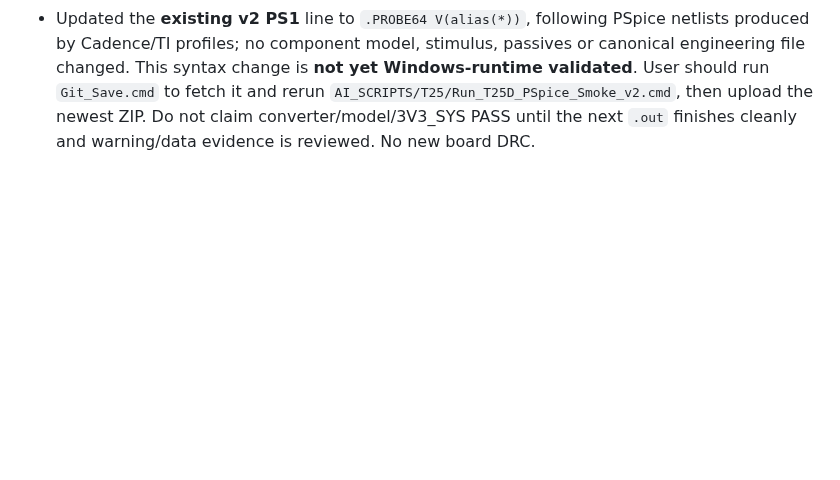
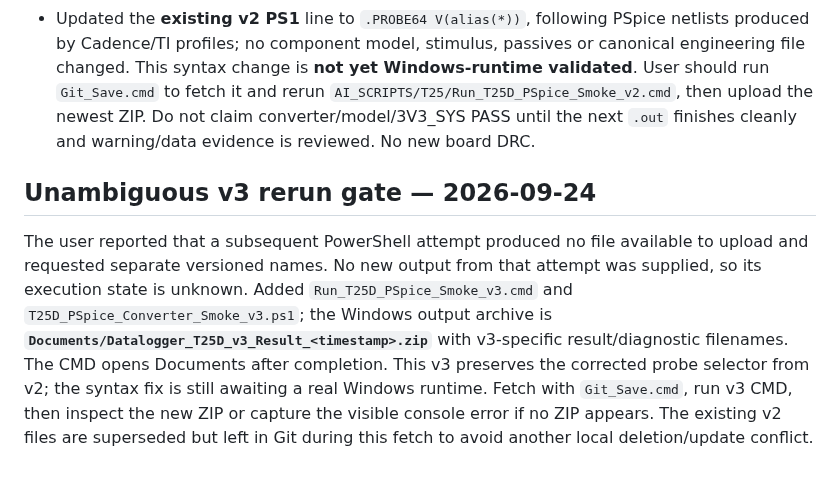
Before and after one commit to mohammadhpp/Datalogger-RevA, a Markdown page: AI_CONTINUITY/T25D_PSPICE_25P1_INSTALL_AND_CONVERTER_SMOKE.md, the part around the change. Rendered like a GitHub page; blank space fills up the shorter version.

Commit message:
Document distinct v3 smoke runner after missing PowerShell output report

```diff
--- a/AI_CONTINUITY/T25D_PSPICE_25P1_INSTALL_AND_CONVERTER_SMOKE.md
+++ b/AI_CONTINUITY/T25D_PSPICE_25P1_INSTALL_AND_CONVERTER_SMOKE.md
@@ -44,3 +44,7 @@ The `.ps1` and `.cmd` were inspected statically against the actual TI `.SUBCKT`
 - User provided `Datalogger_T25D_Result_20260924_150032.zip` (ZIP SHA256 `f9c1ee71dd80b4e1120bc30ad889220c69625d6731c8da23f9cbd1ba06f9fe73`). It contains result, installation diagnostic, console, generated input deck, and PSpice `.out`; archive integrity OK.
 - `psp_cmd.exe` at `C:\Cadence\OrCADX_25.1\tools\bin` launched PSpice **25.1.0** and indexed all four included TI library files. The isolated deck was generated with the intended model, project nominal passives and explicitly TI-example stimulus. Execution exited 1 during netlist checking; `.out` contains **three `ERROR(ORPSIM-15090): PROBE device [VIN|VOUT|FB] is undefined`**, zero warnings. The failing line was our generated `.PROBE64 V(VIN) V(VOUT) V(FB)`. There is no evidence of a licensing error or TI model behavior at this stage; transient analysis never began.
 - Updated the **existing v2 PS1** line to `.PROBE64 V(alias(*))`, following PSpice netlists produced by Cadence/TI profiles; no component model, stimulus, passives or canonical engineering file changed. This syntax change is **not yet Windows-runtime validated**. User should run `Git_Save.cmd` to fetch it and rerun `AI_SCRIPTS/T25/Run_T25D_PSpice_Smoke_v2.cmd`, then upload the newest ZIP. Do not claim converter/model/3V3_SYS PASS until the next `.out` finishes cleanly and warning/data evidence is reviewed. No new board DRC.
+
+## Unambiguous v3 rerun gate — 2026-09-24
+
+The user reported that a subsequent PowerShell attempt produced no file available to upload and requested separate versioned names. No new output from that attempt was supplied, so its execution state is unknown. Added `Run_T25D_PSpice_Smoke_v3.cmd` and `T25D_PSpice_Converter_Smoke_v3.ps1`; the Windows output archive is **`Documents/Datalogger_T25D_v3_Result_<timestamp>.zip`** with v3-specific result/diagnostic filenames. The CMD opens Documents after completion. This v3 preserves the corrected probe selector from v2; the syntax fix is still awaiting a real Windows runtime. Fetch with `Git_Save.cmd`, run v3 CMD, then inspect the new ZIP or capture the visible console error if no ZIP appears. The existing v2 files are superseded but left in Git during this fetch to avoid another local deletion/update conflict.
```
